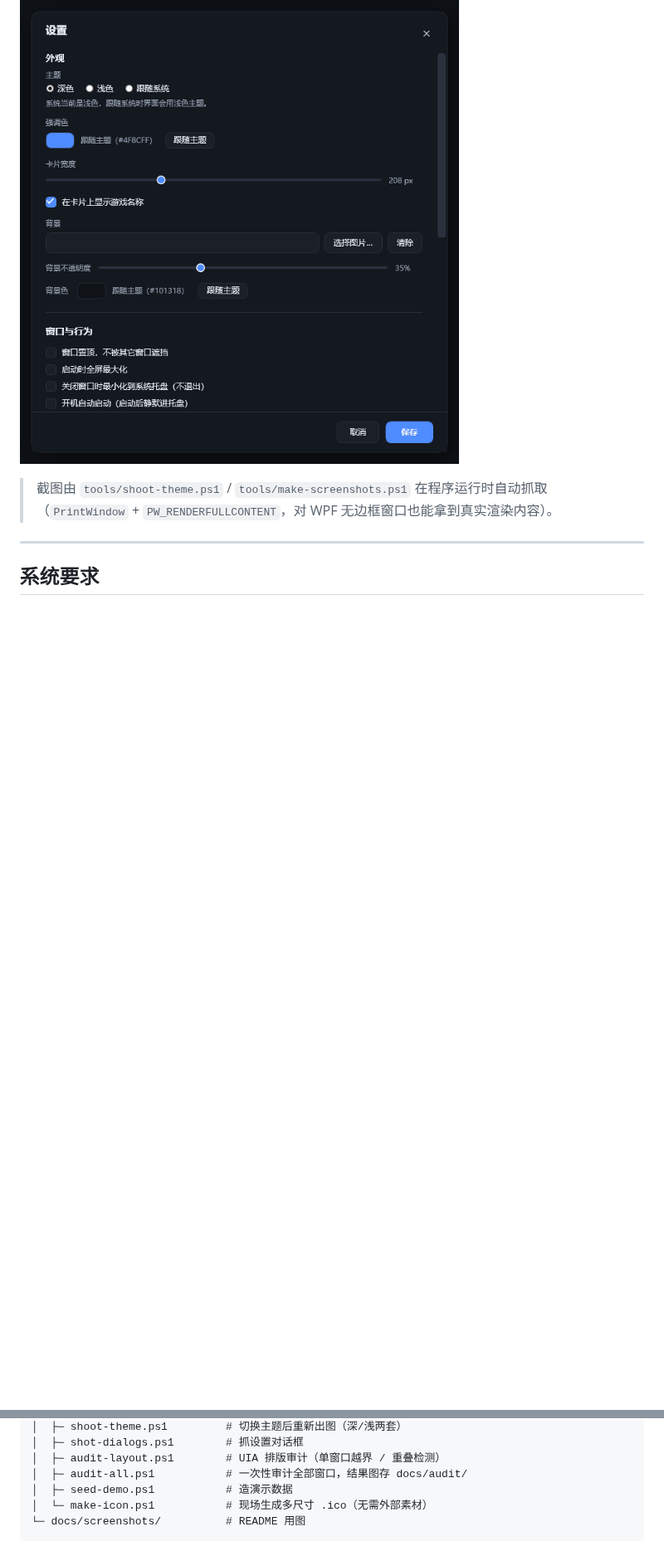
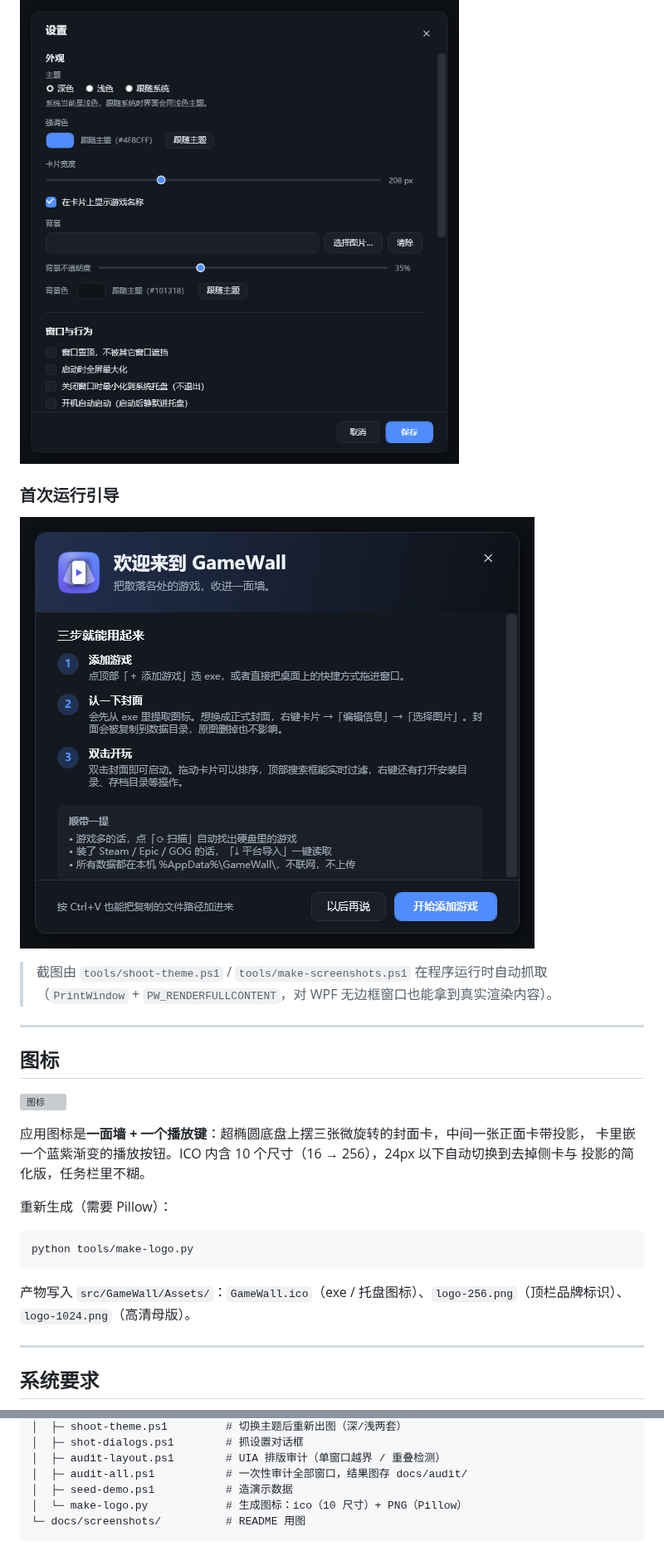
Before and after one commit to jichun29/GameWall-Launcher, a Markdown page: README.md, 2 parts joined by grey strips. Shown at 83% size. Rendered like a GitHub page; pictures changed too: docs/screenshots/dark-firstrun.png (added); blank space fills up the shorter version; grey boxes are pictures that could not be loaded.

Commit message:
docs: 补充图标说明与首次运行截图
README 加了一节「图标」，把新图标的设计讲清楚（一面墙 + 一个播放键），
并给出重新生成的方式；界面预览补上首次运行引导的截图。

- README.md: 新增「图标」小节 + 目录项；tools 列表把 make-icon.ps1 换成 make-logo.py
- docs/screenshots/dark-firstrun.png: 首次运行引导（含 52px 品牌图标）
- tools/upload-asset.ps1: 上传 release 资产的脚本（走 uploads.github.com）

````diff
--- a/README.md
+++ b/README.md
@@ -93,8 +94,31 @@
 
 ![设置](docs/screenshots/dark-dialog-settings.png)
 
+### 首次运行引导
+
+![首次运行](docs/screenshots/dark-firstrun.png)
+
 > 截图由 `tools/shoot-theme.ps1` / `tools/make-screenshots.ps1` 在程序运行时自动抓取
 > （`PrintWindow` + `PW_RENDERFULLCONTENT`，对 WPF 无边框窗口也能拿到真实渲染内容）。
+
+---
+
+## 图标
+
+![图标](src/GameWall/Assets/logo-256.png)
+
+应用图标是**一面墙 + 一个播放键**：超椭圆底盘上摆三张微旋转的封面卡，中间一张正面卡带投影，
+卡里嵌一个蓝紫渐变的播放按钮。ICO 内含 10 个尺寸（16 → 256），24px 以下自动切换到去掉侧卡与
+投影的简化版，任务栏里不糊。
+
+重新生成（需要 Pillow）：
+
+```bash
+python tools/make-logo.py
+```
+
+产物写入 `src/GameWall/Assets/`：`GameWall.ico`（exe / 托盘图标）、`logo-256.png`（顶栏品牌标识）、
+`logo-1024.png`（高清母版）。
 
 ---
 
@@ -330,7 +354,7 @@ GameWall/
 │  ├─ audit-layout.ps1        # UIA 排版审计（单窗口越界 / 重叠检测）
 │  ├─ audit-all.ps1           # 一次性审计全部窗口，结果图存 docs/audit/
 │  ├─ seed-demo.ps1           # 造演示数据
-│  └─ make-icon.ps1           # 现场生成多尺寸 .ico（无需外部素材）
+│  └─ make-logo.py            # 生成图标：ico（10 尺寸）+ PNG（Pillow）
 └─ docs/screenshots/          # README 用图
 ```
 
````
Also changed, not shown: other parts of README.md (+1 -0 lines), 1 other file.
